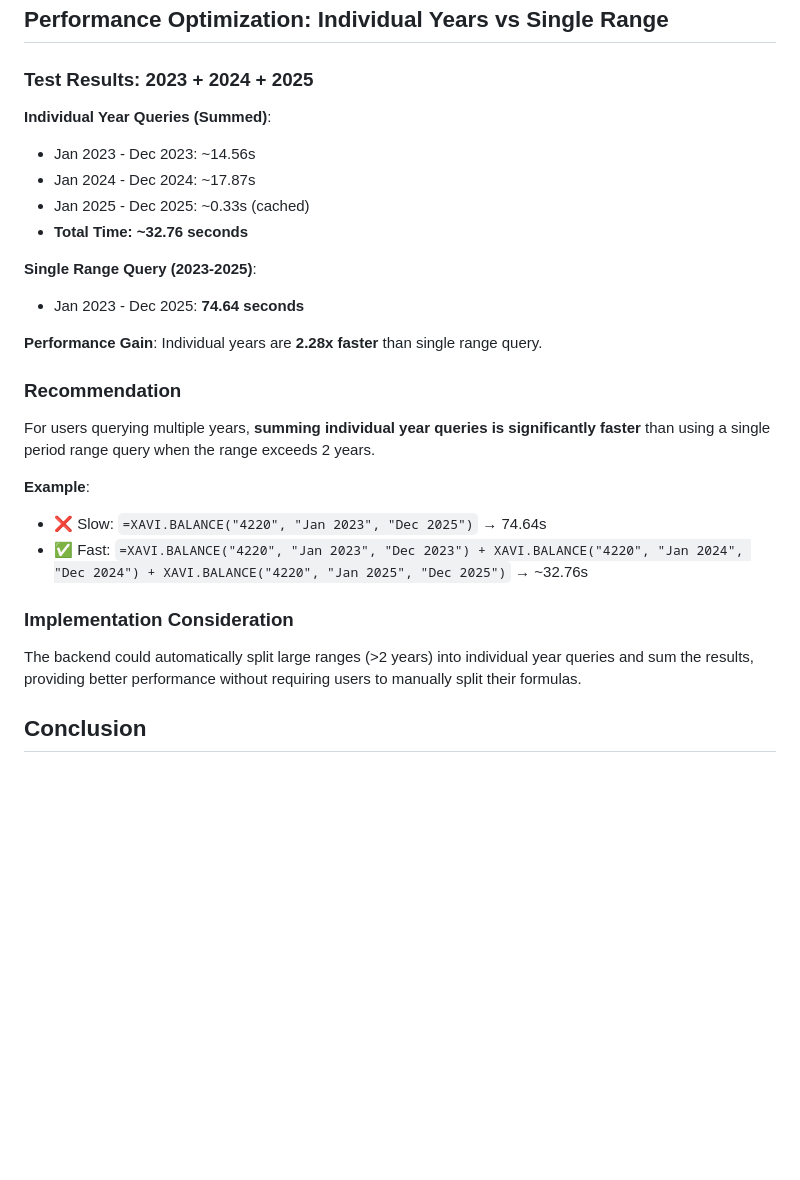
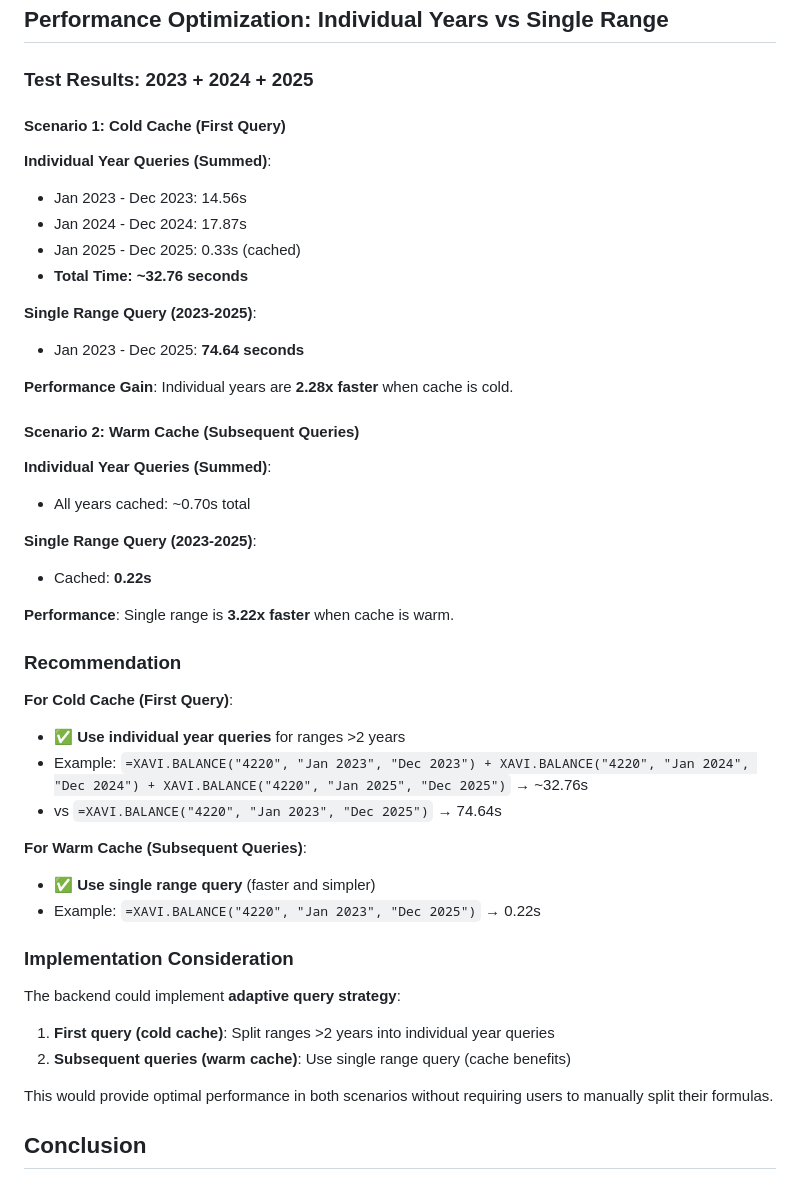
Before and after one commit to chris-cloudextend/netusite-excel-add-in-dotnet, a Markdown page: PERFORMANCE_ANOMALY_ANALYSIS.md, the part around the change. Drawn GitHub-style; blank space fills up the shorter version.

Commit message:
Clarify performance comparison: individual years faster on cold cache, single range faster on warm cache

```diff
--- a/PERFORMANCE_ANOMALY_ANALYSIS.md
+++ b/PERFORMANCE_ANOMALY_ANALYSIS.md
@@ -344,28 +344,47 @@ toEndDate = ConvertToYYYYMMDD(toPeriodData.EndDate);
 
 ### Test Results: 2023 + 2024 + 2025
 
+#### Scenario 1: Cold Cache (First Query)
+
 **Individual Year Queries (Summed)**:
-- Jan 2023 - Dec 2023: ~14.56s
-- Jan 2024 - Dec 2024: ~17.87s
-- Jan 2025 - Dec 2025: ~0.33s (cached)
+- Jan 2023 - Dec 2023: 14.56s
+- Jan 2024 - Dec 2024: 17.87s
+- Jan 2025 - Dec 2025: 0.33s (cached)
 - **Total Time: ~32.76 seconds**
 
 **Single Range Query (2023-2025)**:
 - Jan 2023 - Dec 2025: **74.64 seconds**
 
-**Performance Gain**: Individual years are **2.28x faster** than single range query.
+**Performance Gain**: Individual years are **2.28x faster** when cache is cold.
+
+#### Scenario 2: Warm Cache (Subsequent Queries)
+
+**Individual Year Queries (Summed)**:
+- All years cached: ~0.70s total
+
+**Single Range Query (2023-2025)**:
+- Cached: **0.22s**
+
+**Performance**: Single range is **3.22x faster** when cache is warm.
 
 ### Recommendation
 
-For users querying multiple years, **summing individual year queries is significantly faster** than using a single period range query when the range exceeds 2 years.
+**For Cold Cache (First Query)**:
+- ✅ **Use individual year queries** for ranges >2 years
+- Example: `=XAVI.BALANCE("4220", "Jan 2023", "Dec 2023") + XAVI.BALANCE("4220", "Jan 2024", "Dec 2024") + XAVI.BALANCE("4220", "Jan 2025", "Dec 2025")` → ~32.76s
+- vs `=XAVI.BALANCE("4220", "Jan 2023", "Dec 2025")` → 74.64s
 
-**Example**:
-- ❌ Slow: `=XAVI.BALANCE("4220", "Jan 2023", "Dec 2025")` → 74.64s
-- ✅ Fast: `=XAVI.BALANCE("4220", "Jan 2023", "Dec 2023") + XAVI.BALANCE("4220", "Jan 2024", "Dec 2024") + XAVI.BALANCE("4220", "Jan 2025", "Dec 2025")` → ~32.76s
+**For Warm Cache (Subsequent Queries)**:
+- ✅ **Use single range query** (faster and simpler)
+- Example: `=XAVI.BALANCE("4220", "Jan 2023", "Dec 2025")` → 0.22s
 
 ### Implementation Consideration
 
-The backend could automatically split large ranges (>2 years) into individual year queries and sum the results, providing better performance without requiring users to manually split their formulas.
+The backend could implement **adaptive query strategy**:
+1. **First query (cold cache)**: Split ranges >2 years into individual year queries
+2. **Subsequent queries (warm cache)**: Use single range query (cache benefits)
+
+This would provide optimal performance in both scenarios without requiring users to manually split their formulas.
 
 ## Conclusion
 
```
